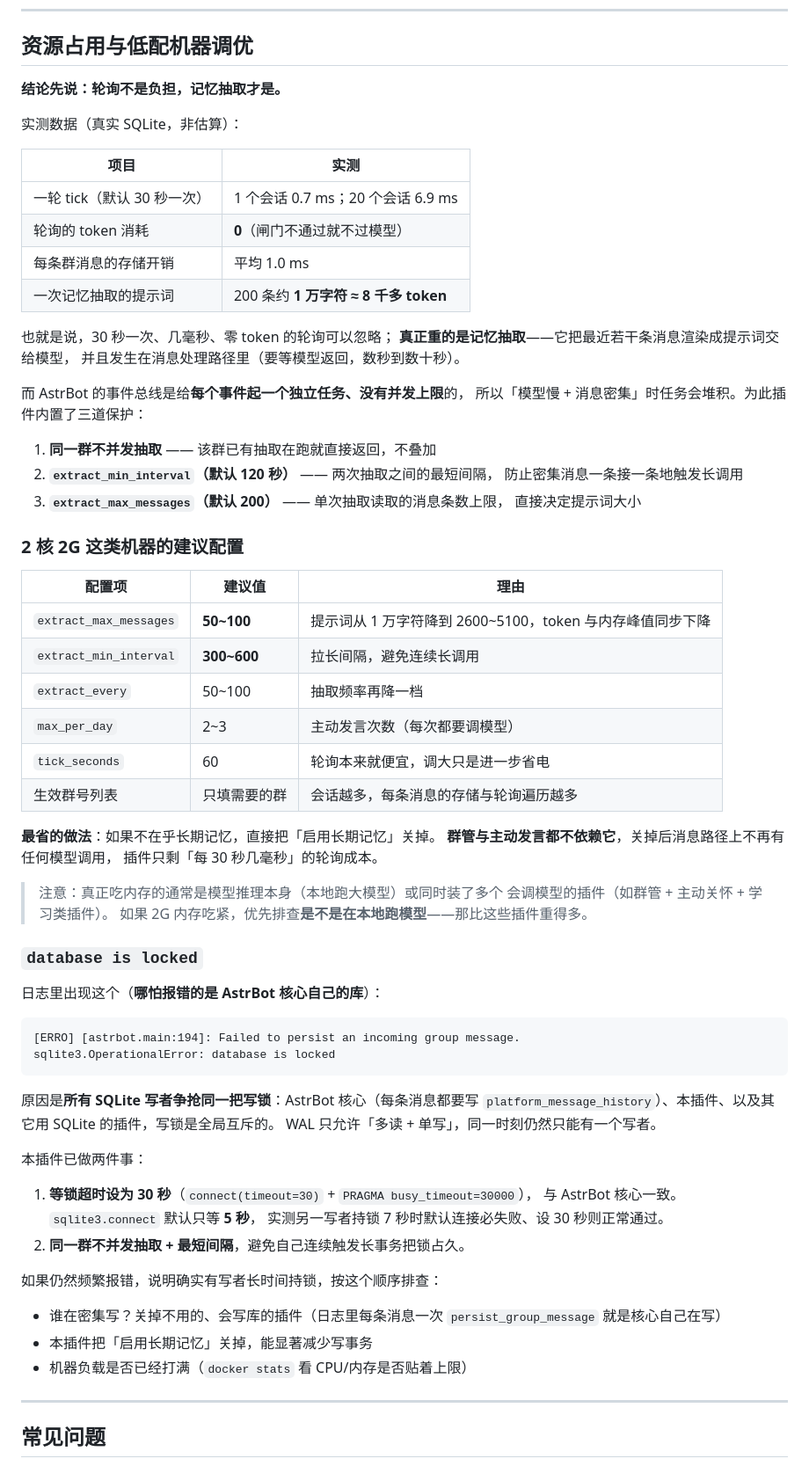
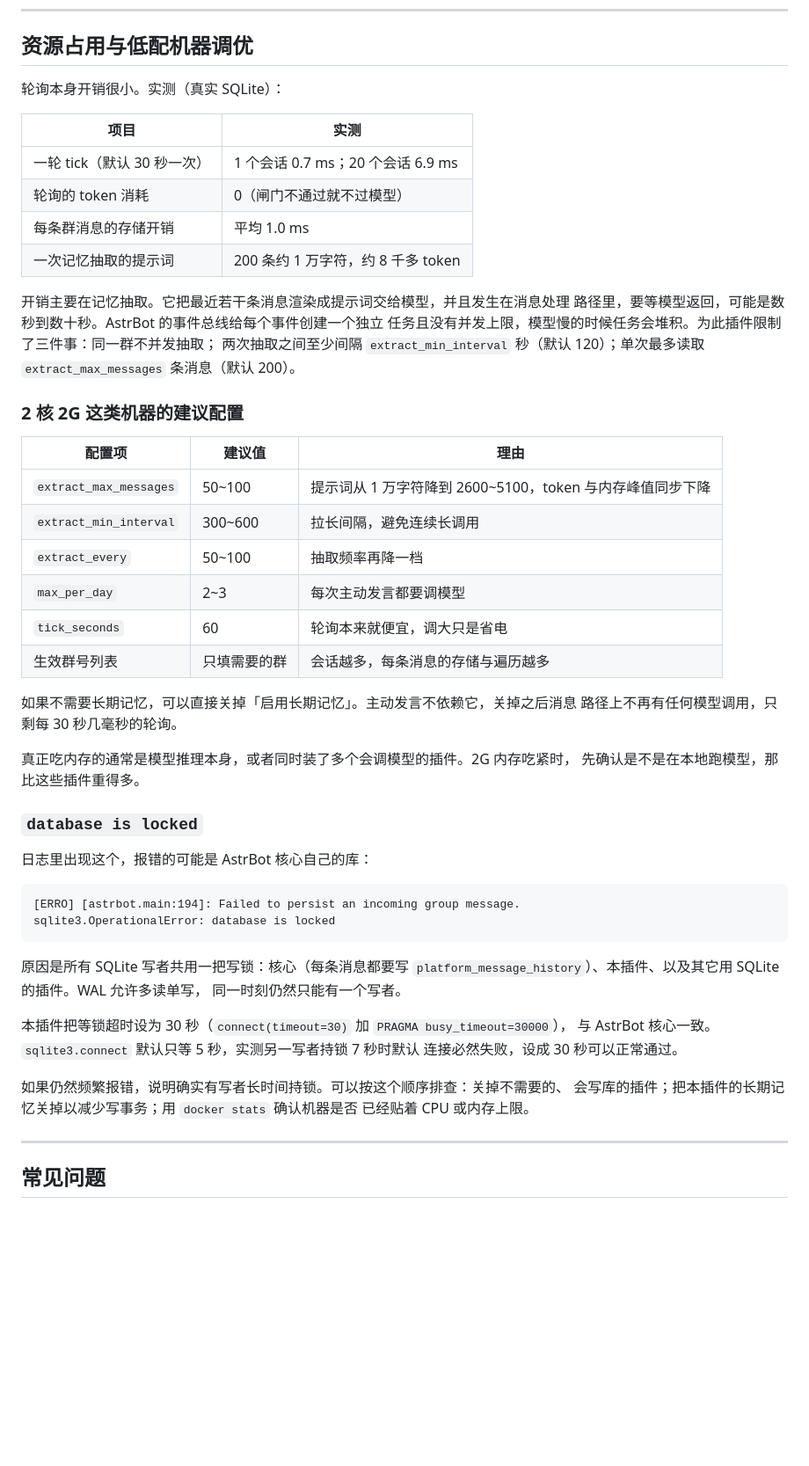
Before and after one commit to yuntaojinghong/astrbot_plugin_proactive_care, a Markdown page: README.md, the part around the change. Shown at 88% size. GitHub-like rendering; blank space fills up the shorter version.

Commit message:
docs: README 资源占用与 database is locked 两节改写为直述，去掉满屏加粗与套话

````diff
--- a/README.md
+++ b/README.md
@@ -185,75 +185,58 @@ git clone https://github.com/yuntaojinghong/astrbot_plugin_proactive_care.git
 
 ## 资源占用与低配机器调优
 
-**结论先说：轮询不是负担，记忆抽取才是。**
-
-实测数据（真实 SQLite，非估算）：
+轮询本身开销很小。实测（真实 SQLite）：
 
 | 项目 | 实测 |
 | --- | --- |
 | 一轮 tick（默认 30 秒一次） | 1 个会话 0.7 ms；20 个会话 6.9 ms |
-| 轮询的 token 消耗 | **0**（闸门不通过就不过模型） |
+| 轮询的 token 消耗 | 0（闸门不通过就不过模型） |
 | 每条群消息的存储开销 | 平均 1.0 ms |
-| 一次记忆抽取的提示词 | 200 条约 **1 万字符 ≈ 8 千多 token** |
+| 一次记忆抽取的提示词 | 200 条约 1 万字符，约 8 千多 token |
 
-也就是说，30 秒一次、几毫秒、零 token 的轮询可以忽略；
-**真正重的是记忆抽取**——它把最近若干条消息渲染成提示词交给模型，
-并且发生在消息处理路径里（要等模型返回，数秒到数十秒）。
-
-而 AstrBot 的事件总线是给**每个事件起一个独立任务、没有并发上限**的，
-所以「模型慢 + 消息密集」时任务会堆积。为此插件内置了三道保护：
-
-1. **同一群不并发抽取** —— 该群已有抽取在跑就直接返回，不叠加
-2. **`extract_min_interval`（默认 120 秒）** —— 两次抽取之间的最短间隔，
-   防止密集消息一条接一条地触发长调用
-3. **`extract_max_messages`（默认 200）** —— 单次抽取读取的消息条数上限，
-   直接决定提示词大小
+开销主要在记忆抽取。它把最近若干条消息渲染成提示词交给模型，并且发生在消息处理
+路径里，要等模型返回，可能是数秒到数十秒。AstrBot 的事件总线给每个事件创建一个独立
+任务且没有并发上限，模型慢的时候任务会堆积。为此插件限制了三件事：同一群不并发抽取；
+两次抽取之间至少间隔 `extract_min_interval` 秒（默认 120）；单次最多读取
+`extract_max_messages` 条消息（默认 200）。
 
 ### 2 核 2G 这类机器的建议配置
 
 | 配置项 | 建议值 | 理由 |
 | --- | --- | --- |
-| `extract_max_messages` | **50~100** | 提示词从 1 万字符降到 2600~5100，token 与内存峰值同步下降 |
-| `extract_min_interval` | **300~600** | 拉长间隔，避免连续长调用 |
+| `extract_max_messages` | 50~100 | 提示词从 1 万字符降到 2600~5100，token 与内存峰值同步下降 |
+| `extract_min_interval` | 300~600 | 拉长间隔，避免连续长调用 |
 | `extract_every` | 50~100 | 抽取频率再降一档 |
-| `max_per_day` | 2~3 | 主动发言次数（每次都要调模型） |
-| `tick_seconds` | 60 | 轮询本来就便宜，调大只是进一步省电 |
-| 生效群号列表 | 只填需要的群 | 会话越多，每条消息的存储与轮询遍历越多 |
+| `max_per_day` | 2~3 | 每次主动发言都要调模型 |
+| `tick_seconds` | 60 | 轮询本来就便宜，调大只是省电 |
+| 生效群号列表 | 只填需要的群 | 会话越多，每条消息的存储与遍历越多 |
 
-**最省的做法**：如果不在乎长期记忆，直接把「启用长期记忆」关掉。
-**群管与主动发言都不依赖它**，关掉后消息路径上不再有任何模型调用，
-插件只剩「每 30 秒几毫秒」的轮询成本。
+如果不需要长期记忆，可以直接关掉「启用长期记忆」。主动发言不依赖它，关掉之后消息
+路径上不再有任何模型调用，只剩每 30 秒几毫秒的轮询。
 
-> 注意：真正吃内存的通常是模型推理本身（本地跑大模型）或同时装了多个
-> 会调模型的插件（如群管 + 主动关怀 + 学习类插件）。
-> 如果 2G 内存吃紧，优先排查**是不是在本地跑模型**——那比这些插件重得多。
+真正吃内存的通常是模型推理本身，或者同时装了多个会调模型的插件。2G 内存吃紧时，
+先确认是不是在本地跑模型，那比这些插件重得多。
 
 ### `database is locked`
 
-日志里出现这个（**哪怕报错的是 AstrBot 核心自己的库**）：
+日志里出现这个，报错的可能是 AstrBot 核心自己的库：
 
 ```
 [ERRO] [astrbot.main:194]: Failed to persist an incoming group message.
 sqlite3.OperationalError: database is locked
 ```
 
-原因是**所有 SQLite 写者争抢同一把写锁**：AstrBot 核心（每条消息都要写
-`platform_message_history`）、本插件、以及其它用 SQLite 的插件，写锁是全局互斥的。
-WAL 只允许「多读 + 单写」，同一时刻仍然只能有一个写者。
+原因是所有 SQLite 写者共用一把写锁：核心（每条消息都要写
+`platform_message_history`）、本插件、以及其它用 SQLite 的插件。WAL 允许多读单写，
+同一时刻仍然只能有一个写者。
 
-本插件已做两件事：
+本插件把等锁超时设为 30 秒（`connect(timeout=30)` 加 `PRAGMA busy_timeout=30000`），
+与 AstrBot 核心一致。`sqlite3.connect` 默认只等 5 秒，实测另一写者持锁 7 秒时默认
+连接必然失败，设成 30 秒可以正常通过。
 
-1. **等锁超时设为 30 秒**（`connect(timeout=30)` + `PRAGMA busy_timeout=30000`），
-   与 AstrBot 核心一致。`sqlite3.connect` 默认只等 **5 秒**，
-   实测另一写者持锁 7 秒时默认连接必失败、设 30 秒则正常通过。
-2. **同一群不并发抽取 + 最短间隔**，避免自己连续触发长事务把锁占久。
-
-如果仍然频繁报错，说明确实有写者长时间持锁，按这个顺序排查：
-
-- 谁在密集写？关掉不用的、会写库的插件（日志里每条消息一次
-  `persist_group_message` 就是核心自己在写）
-- 本插件把「启用长期记忆」关掉，能显著减少写事务
-- 机器负载是否已经打满（`docker stats` 看 CPU/内存是否贴着上限）
+如果仍然频繁报错，说明确实有写者长时间持锁。可以按这个顺序排查：关掉不需要的、
+会写库的插件；把本插件的长期记忆关掉以减少写事务；用 `docker stats` 确认机器是否
+已经贴着 CPU 或内存上限。
 
 ---
 
````
